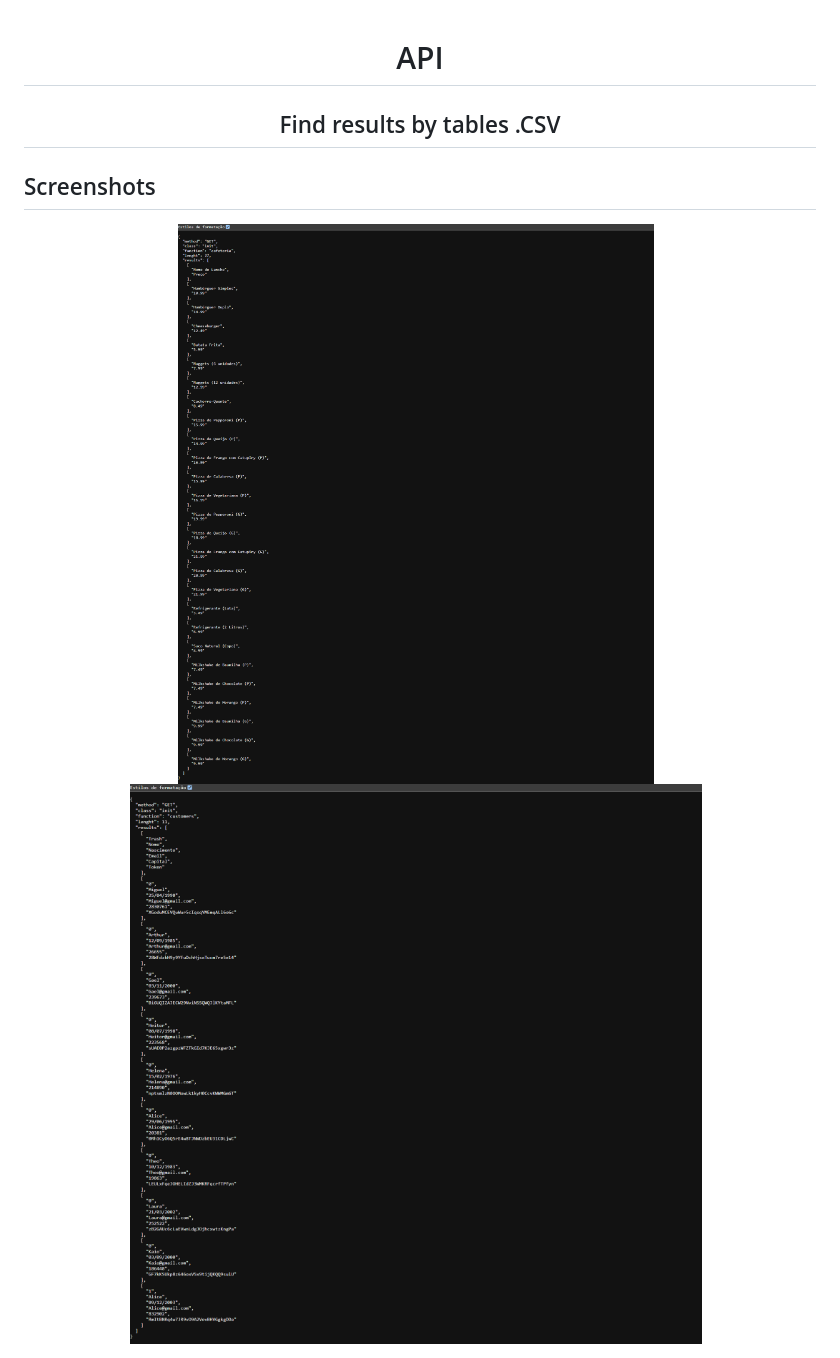
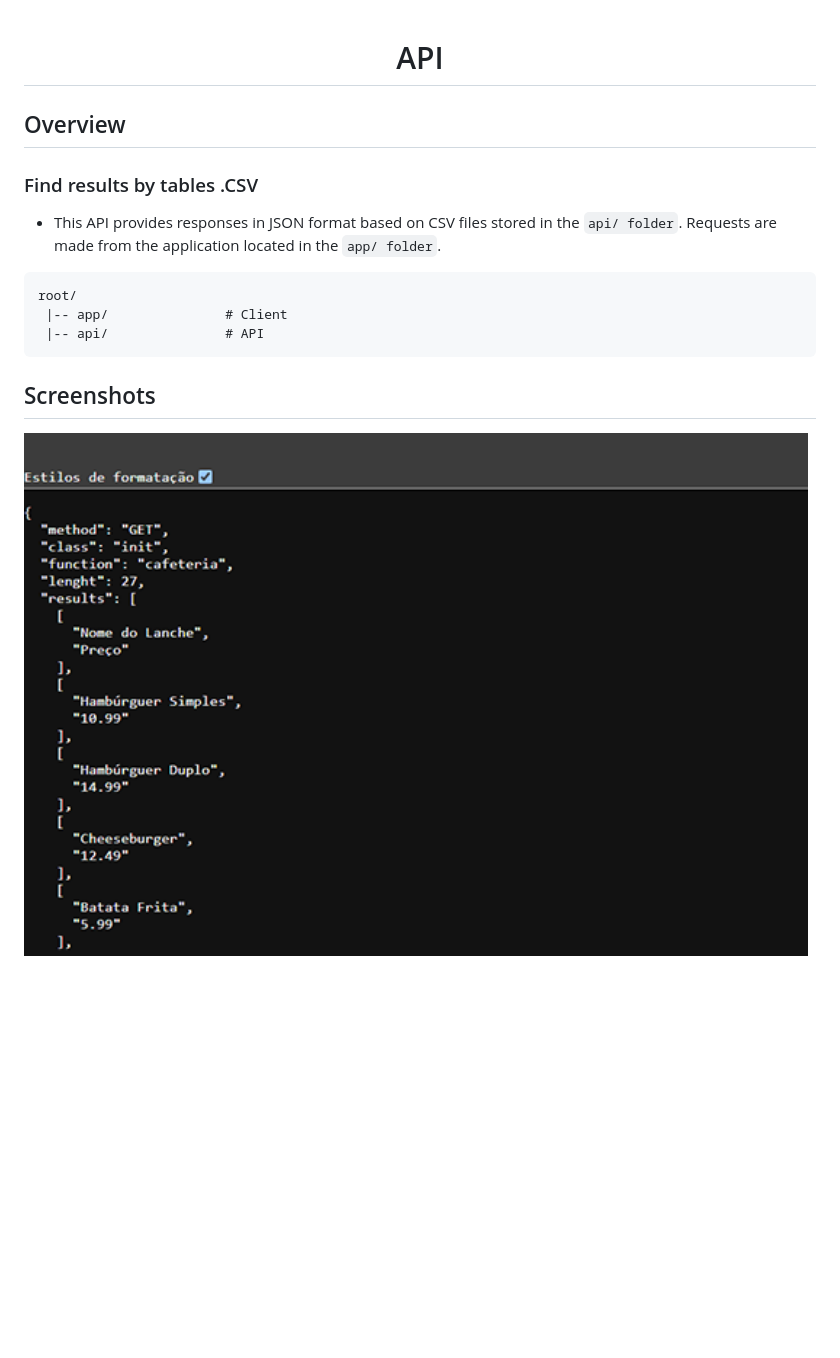
Before and after one commit to LucasLixo/PHP-Api, a Markdown page: README.md, the part around one of its changes. GitHub-like rendering; pictures changed too: fastlane/Screenshots (1).png (deleted), fastlane/Screenshots (2).png (deleted), fastlane/Screenshots.png (added); blank space fills up the shorter version.

Commit message:
Update print

````diff
--- a/README.md
+++ b/README.md
@@ -4,13 +2,22 @@
 
 # API
 
-## Find results by tables .CSV
+</div>
 
-</div>
+## Overview
+
+### Find results by tables .CSV
+
+- This API provides responses in JSON format based on CSV files stored in the `api/ folder`. Requests are made from the application located in the `app/ folder`.
+
+```
+root/
+ |-- app/               # Client
+ |-- api/               # API
+```
 
 ## Screenshots
 
 <div style="display: flex; flex-wrap: wrap; gap: 10px; justify-content: center;">
-  <img src="./fastlane/Screenshots (1).png" alt="Screenshot 1" style="margin: 1px;" width="99%" />
-  <img src="./fastlane/Screenshots (2).png" alt="Screenshot 2" style="margin: 1px;" width="99%" />
+  <img src="./fastlane/Screenshots.png" alt="Screenshot 1" style="margin: 1px;" width="99%" />
 </div>
````
Also changed, not shown: other parts of README.md (+0 -2 lines), 1 other file.
